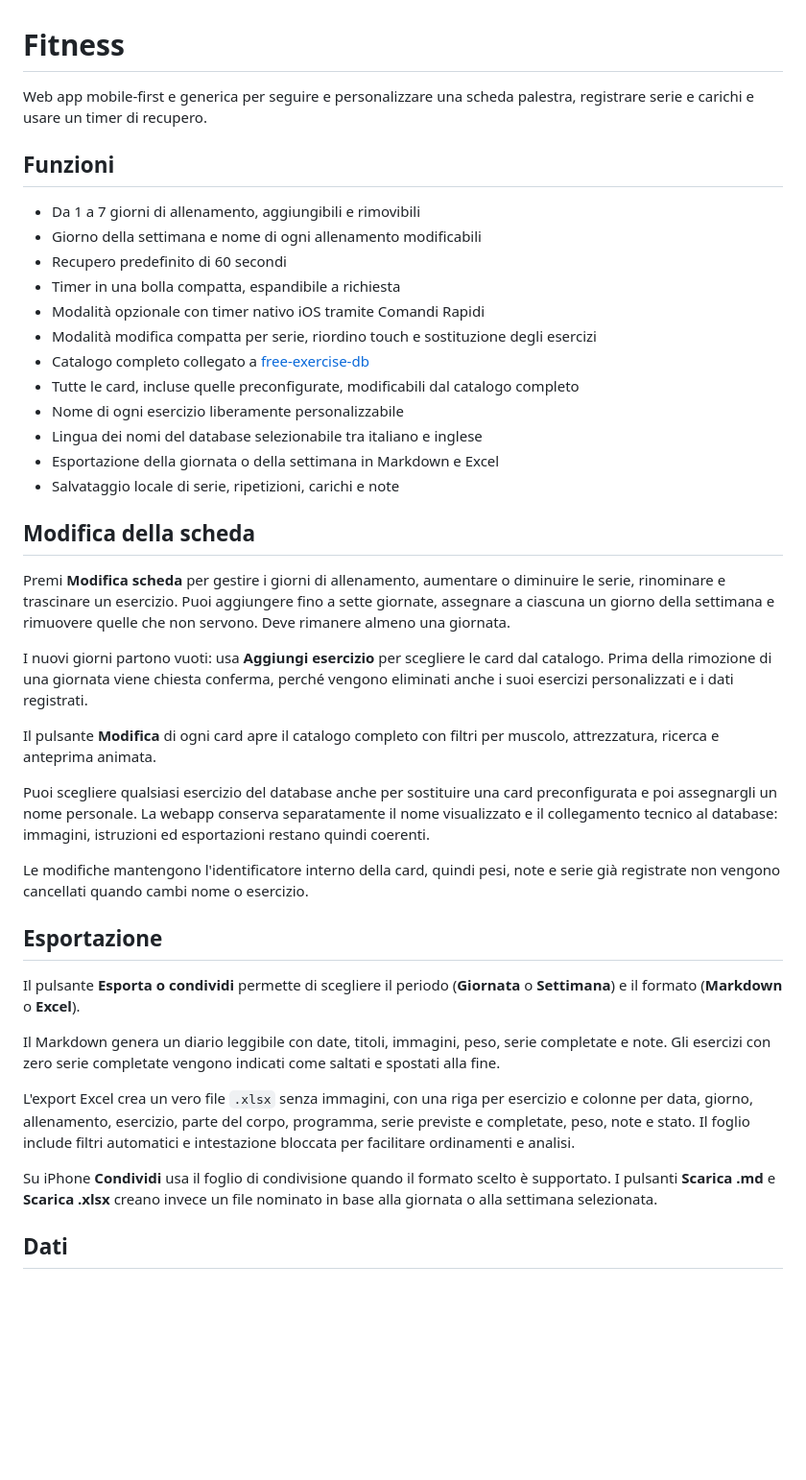
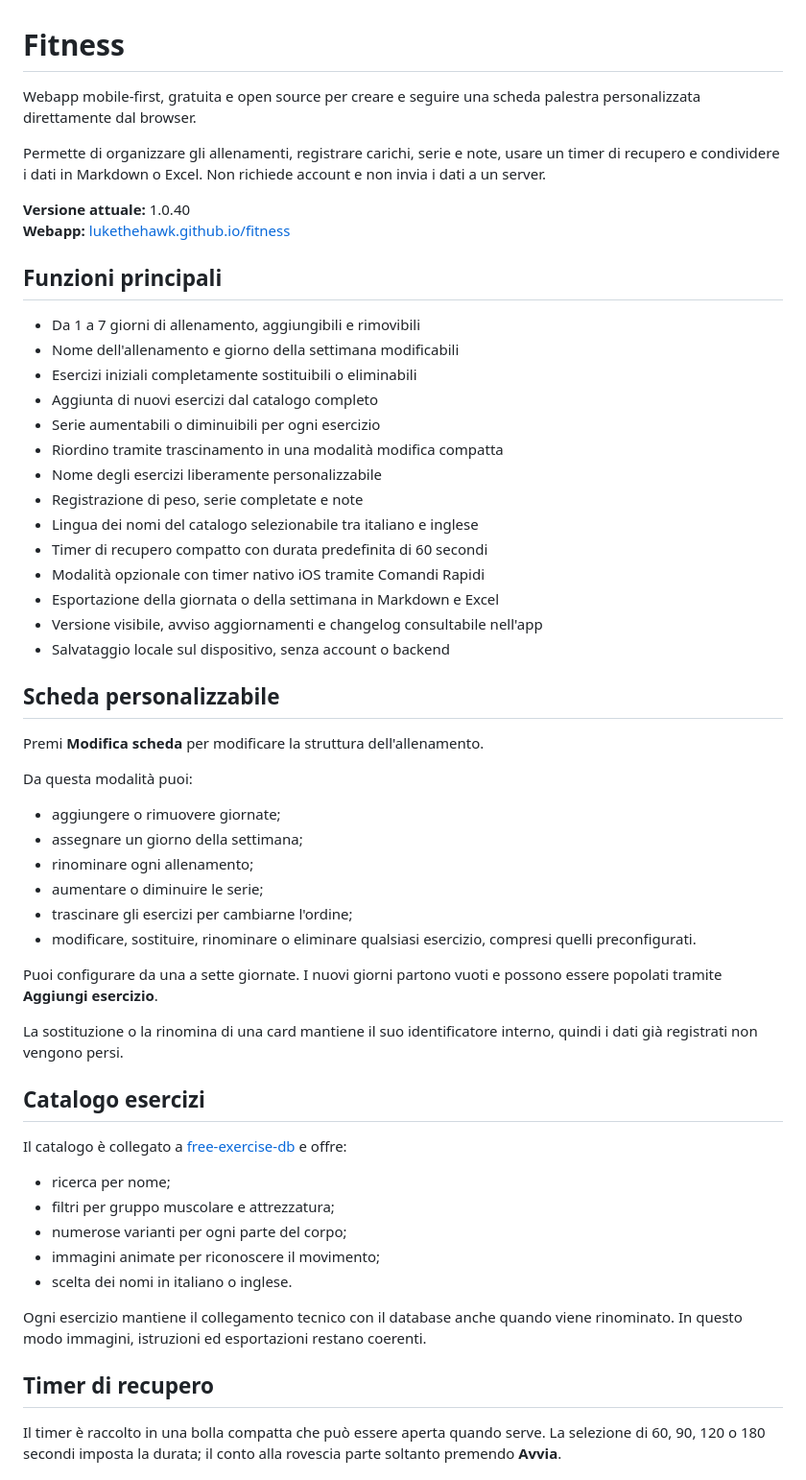
Before and after one commit to lukethehawk/fitness, a Markdown page: README.md, the part around one of its changes. Shown at 96% size. Drawn GitHub-style; blank space fills up the shorter version.

Commit message:
Refresh README for current webapp features

```diff
--- a/README.md
+++ b/README.md
@@ -1,43 +1,59 @@
 # Fitness
 
-Web app mobile-first e generica per seguire e personalizzare una scheda palestra, registrare serie e carichi e usare un timer di recupero.
+Webapp mobile-first, gratuita e open source per creare e seguire una scheda palestra personalizzata direttamente dal browser.
 
-## Funzioni
+Permette di organizzare gli allenamenti, registrare carichi, serie e note, usare un timer di recupero e condividere i dati in Markdown o Excel. Non richiede account e non invia i dati a un server.
+
+**Versione attuale:** 1.0.40
+**Webapp:** [lukethehawk.github.io/fitness](https://lukethehawk.github.io/fitness/)
+
+## Funzioni principali
 
 - Da 1 a 7 giorni di allenamento, aggiungibili e rimovibili
-- Giorno della settimana e nome di ogni allenamento modificabili
-- Recupero predefinito di 60 secondi
-- Timer in una bolla compatta, espandibile a richiesta
+- Nome dell'allenamento e giorno della settimana modificabili
+- Esercizi iniziali completamente sostituibili o eliminabili
+- Aggiunta di nuovi esercizi dal catalogo completo
+- Serie aumentabili o diminuibili per ogni esercizio
+- Riordino tramite trascinamento in una modalità modifica compatta
+- Nome degli esercizi liberamente personalizzabile
+- Registrazione di peso, serie completate e note
+- Lingua dei nomi del catalogo selezionabile tra italiano e inglese
+- Timer di recupero compatto con durata predefinita di 60 secondi
 - Modalità opzionale con timer nativo iOS tramite Comandi Rapidi
-- Modalità modifica compatta per serie, riordino touch e sostituzione degli esercizi
-- Catalogo completo collegato a [free-exercise-db](https://github.com/yuhonas/free-exercise-db)
-- Tutte le card, incluse quelle preconfigurate, modificabili dal catalogo completo
-- Nome di ogni esercizio liberamente personalizzabile
-- Lingua dei nomi del database selezionabile tra italiano e inglese
 - Esportazione della giornata o della settimana in Markdown e Excel
-- Salvataggio locale di serie, ripetizioni, carichi e note
+- Versione visibile, avviso aggiornamenti e changelog consultabile nell'app
+- Salvataggio locale sul dispositivo, senza account o backend
 
-## Modifica della scheda
+## Scheda personalizzabile
 
-Premi **Modifica scheda** per gestire i giorni di allenamento, aumentare o diminuire le serie, rinominare e trascinare un esercizio. Puoi aggiungere fino a sette giornate, assegnare a ciascuna un giorno della settimana e rimuovere quelle che non servono. Deve rimanere almeno una giornata.
+Premi **Modifica scheda** per modificare la struttura dell'allenamento.
 
-I nuovi giorni partono vuoti: usa **Aggiungi esercizio** per scegliere le card dal catalogo. Prima della rimozione di una giornata viene chiesta conferma, perché vengono eliminati anche i suoi esercizi personalizzati e i dati registrati.
+Da questa modalità puoi:
 
-Il pulsante **Modifica** di ogni card apre il catalogo completo con filtri per muscolo, attrezzatura, ricerca e anteprima animata.
+- aggiungere o rimuovere giornate;
+- assegnare un giorno della settimana;
+- rinominare ogni allenamento;
+- aumentare o diminuire le serie;
+- trascinare gli esercizi per cambiarne l'ordine;
+- modificare, sostituire, rinominare o eliminare qualsiasi esercizio, compresi quelli preconfigurati.
 
-Puoi scegliere qualsiasi esercizio del database anche per sostituire una card preconfigurata e poi assegnargli un nome personale. La webapp conserva separatamente il nome visualizzato e il collegamento tecnico al database: immagini, istruzioni ed esportazioni restano quindi coerenti.
+Puoi configurare da una a sette giornate. I nuovi giorni partono vuoti e possono essere popolati tramite **Aggiungi esercizio**.
 
-Le modifiche mantengono l'identificatore interno della card, quindi pesi, note e serie già registrate non vengono cancellati quando cambi nome o esercizio.
+La sostituzione o la rinomina di una card mantiene il suo identificatore interno, quindi i dati già registrati non vengono persi.
 
-## Esportazione
+## Catalogo esercizi
 
-Il pulsante **Esporta o condividi** permette di scegliere il periodo (**Giornata** o **Settimana**) e il formato (**Markdown** o **Excel**).
+Il catalogo è collegato a [free-exercise-db](https://github.com/yuhonas/free-exercise-db) e offre:
 
-Il Markdown genera un diario leggibile con date, titoli, immagini, peso, serie completate e note. Gli esercizi con zero serie completate vengono indicati come saltati e spostati alla fine.
+- ricerca per nome;
+- filtri per gruppo muscolare e attrezzatura;
+- numerose varianti per ogni parte del corpo;
+- immagini animate per riconoscere il movimento;
+- scelta dei nomi in italiano o inglese.
 
-L'export Excel crea un vero file `.xlsx` senza immagini, con una riga per esercizio e colonne per data, giorno, allenamento, esercizio, parte del corpo, programma, serie previste e completate, peso, note e stato. Il foglio include filtri automatici e intestazione bloccata per facilitare ordinamenti e analisi.
+Ogni esercizio mantiene il collegamento tecnico con il database anche quando viene rinominato. In questo modo immagini, istruzioni ed esportazioni restano coerenti.
 
-Su iPhone **Condividi** usa il foglio di condivisione quando il formato scelto è supportato. I pulsanti **Scarica .md** e **Scarica .xlsx** creano invece un file nominato in base alla giornata o alla settimana selezionata.
+## Timer di recupero
 
-## Dati
+Il timer è raccolto in una bolla compatta che può essere aperta quando serve. La selezione di 60, 90, 120 o 180 secondi imposta la durata; il conto alla rovescia parte soltanto premendo **Avvia**.
 
```
Also changed, not shown: other parts of README.md (+102 -1 lines).
